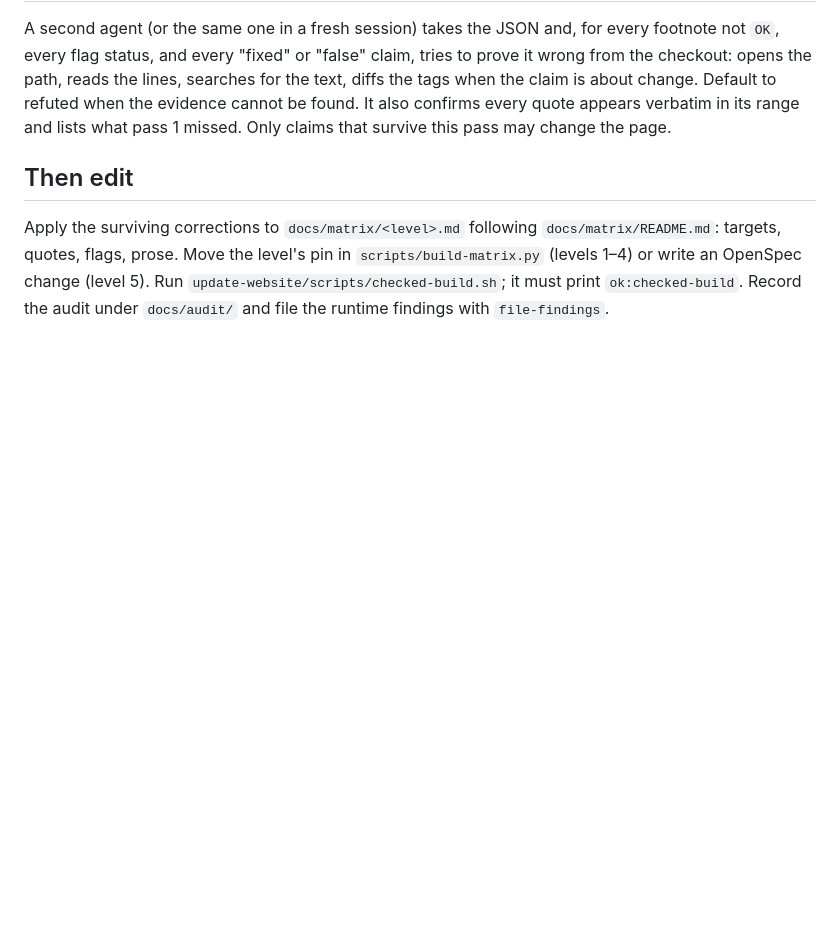
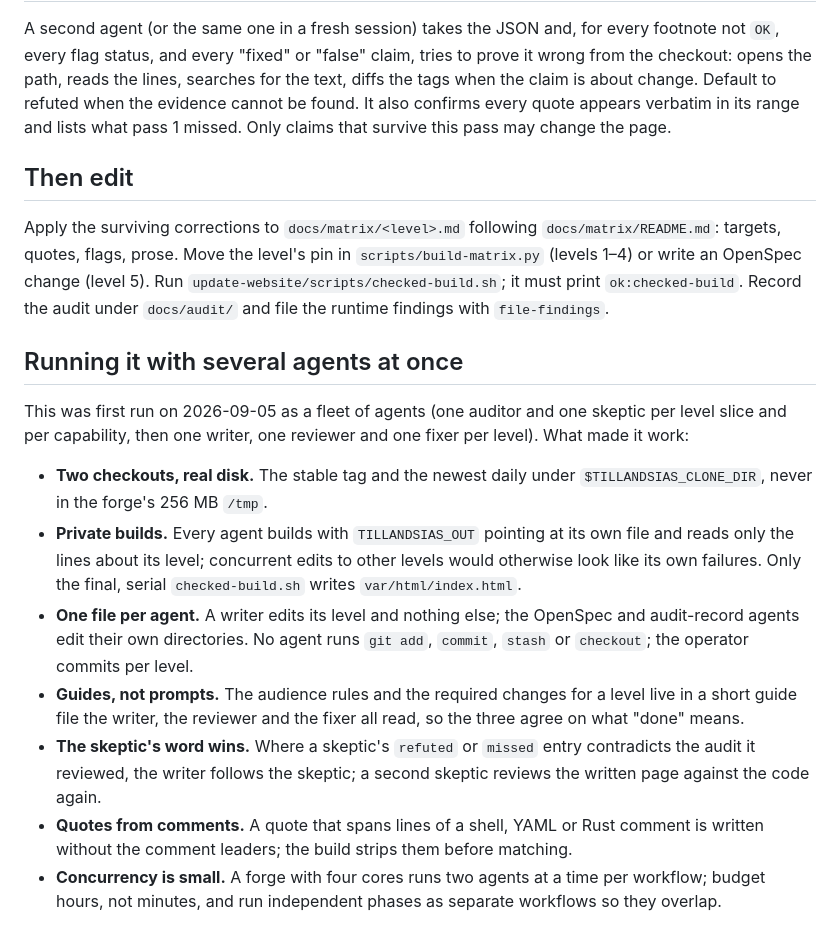
Before and after one commit to 8007342/tillandsias.org, a Markdown page: skills/audit-site-claims/SKILL.md, the part around the change. GitHub-like rendering; blank space fills up the shorter version.

Commit message:
audit-site-claims: record how the multi-agent run was made to work
Two checkouts on real disk, private builds per agent, one file per agent,
shared guide files, the skeptic's word wins, comment leaders dropped from
quotes, and a two-agent concurrency budget on a four-core forge.

Co-Authored-By: Claude Fable 5.1 <noreply@anthropic.com>
Claude-Session: https://claude.ai/code/session_018yjZNi3iK1XAt7vN2mScX9

Co-Authored-By: Claude Code <noreply@tillandsias>
Generated-By: tool=claude-code

```diff
--- a/skills/audit-site-claims/SKILL.md
+++ b/skills/audit-site-claims/SKILL.md
@@ -73,3 +73,31 @@ in `scripts/build-matrix.py` (levels 1–4) or write an OpenSpec change (level
 5). Run `update-website/scripts/checked-build.sh`; it must print
 `ok:checked-build`. Record the audit under `docs/audit/` and file the runtime
 findings with `file-findings`.
+
+## Running it with several agents at once
+
+This was first run on 2026-09-05 as a fleet of agents (one auditor and one
+skeptic per level slice and per capability, then one writer, one reviewer and
+one fixer per level). What made it work:
+
+- **Two checkouts, real disk.** The stable tag and the newest daily under
+  `$TILLANDSIAS_CLONE_DIR`, never in the forge's 256 MB `/tmp`.
+- **Private builds.** Every agent builds with `TILLANDSIAS_OUT` pointing at
+  its own file and reads only the lines about its level; concurrent edits to
+  other levels would otherwise look like its own failures. Only the final,
+  serial `checked-build.sh` writes `var/html/index.html`.
+- **One file per agent.** A writer edits its level and nothing else; the
+  OpenSpec and audit-record agents edit their own directories. No agent runs
+  `git add`, `commit`, `stash` or `checkout`; the operator commits per level.
+- **Guides, not prompts.** The audience rules and the required changes for a
+  level live in a short guide file the writer, the reviewer and the fixer all
+  read, so the three agree on what "done" means.
+- **The skeptic's word wins.** Where a skeptic's `refuted` or `missed` entry
+  contradicts the audit it reviewed, the writer follows the skeptic; a second
+  skeptic reviews the written page against the code again.
+- **Quotes from comments.** A quote that spans lines of a shell, YAML or Rust
+  comment is written without the comment leaders; the build strips them before
+  matching.
+- **Concurrency is small.** A forge with four cores runs two agents at a time
+  per workflow; budget hours, not minutes, and run independent phases as
+  separate workflows so they overlap.
```
